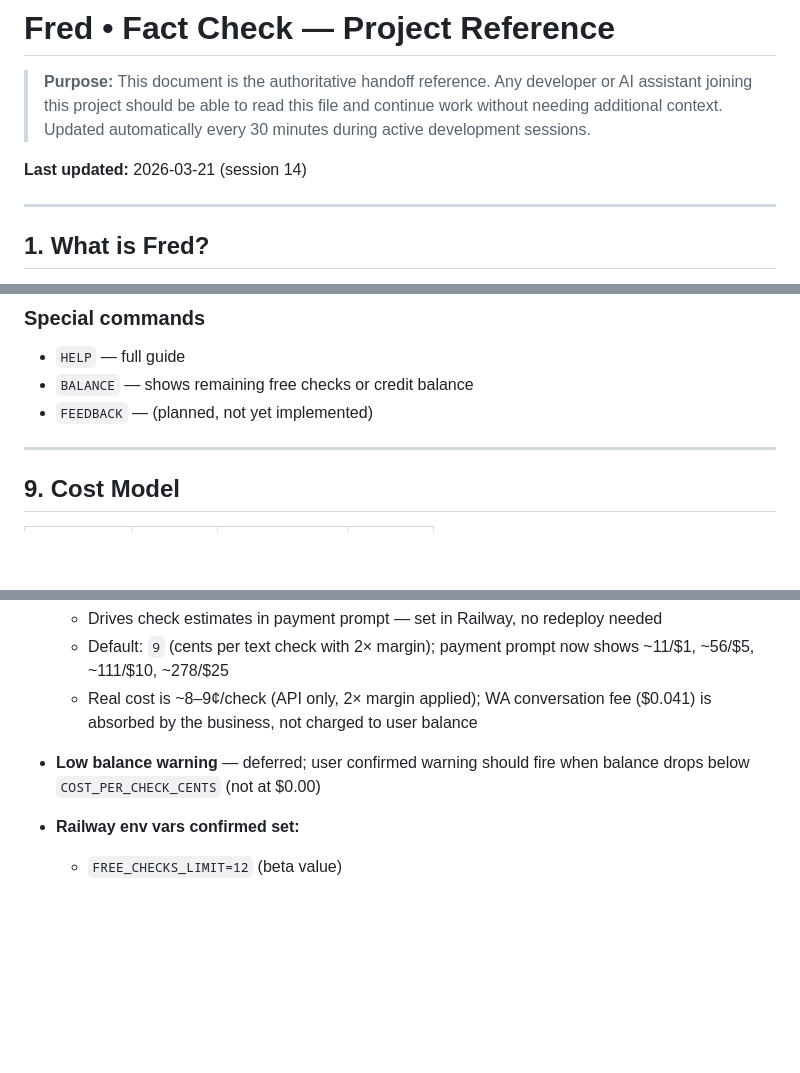
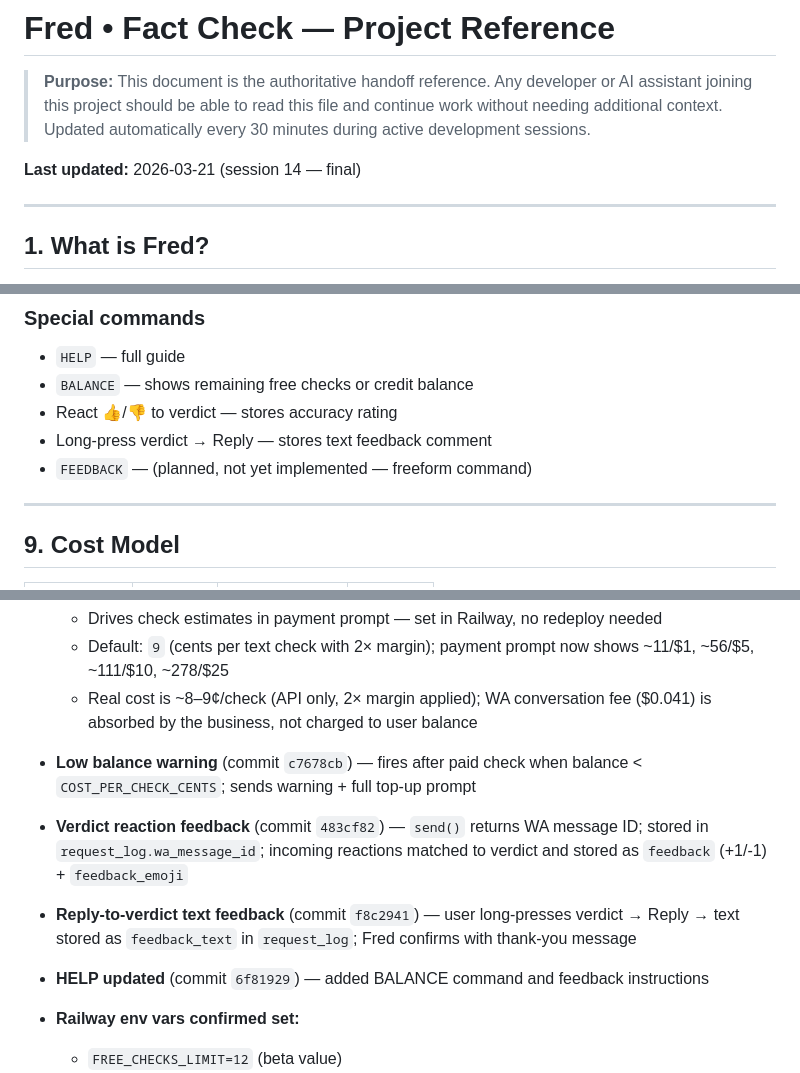
Before and after one commit to omartaslam/factcheck-bot, a Markdown page: PROJECT.md, 3 parts joined by grey strips. Rendered like a GitHub page; blank space fills up the shorter version.

Commit message:
docs: update PROJECT.md for session 14 final

```diff
--- a/PROJECT.md
+++ b/PROJECT.md
@@ -2,7 +2,7 @@
 
 > **Purpose:** This document is the authoritative handoff reference. Any developer or AI assistant joining this project should be able to read this file and continue work without needing additional context. Updated automatically every 30 minutes during active development sessions.
 
-**Last updated:** 2026-03-21 (session 14)
+**Last updated:** 2026-03-21 (session 14 — final)
 
 ---
 
@@ -201,7 +201,9 @@ Type HELP anytime for a full guide.
 ### Special commands
 - `HELP` — full guide
 - `BALANCE` — shows remaining free checks or credit balance
-- `FEEDBACK` — (planned, not yet implemented)
+- React 👍/👎 to verdict — stores accuracy rating
+- Long-press verdict → Reply — stores text feedback comment
+- `FEEDBACK` — (planned, not yet implemented — freeform command)
 
 ---
 
@@ -316,7 +318,13 @@ Type HELP anytime for a full guide.
   - Default: `9` (cents per text check with 2× margin); payment prompt now shows ~11/$1, ~56/$5, ~111/$10, ~278/$25
   - Real cost is ~8–9¢/check (API only, 2× margin applied); WA conversation fee ($0.041) is absorbed by the business, not charged to user balance
 
-- **Low balance warning** — deferred; user confirmed warning should fire when balance drops below `COST_PER_CHECK_CENTS` (not at $0.00)
+- **Low balance warning** (commit `c7678cb`) — fires after paid check when balance < `COST_PER_CHECK_CENTS`; sends warning + full top-up prompt
+
+- **Verdict reaction feedback** (commit `483cf82`) — `send()` returns WA message ID; stored in `request_log.wa_message_id`; incoming reactions matched to verdict and stored as `feedback` (+1/-1) + `feedback_emoji`
+
+- **Reply-to-verdict text feedback** (commit `f8c2941`) — user long-presses verdict → Reply → text stored as `feedback_text` in `request_log`; Fred confirms with thank-you message
+
+- **HELP updated** (commit `6f81929`) — added BALANCE command and feedback instructions
 
 - **Railway env vars confirmed set:**
   - `FREE_CHECKS_LIMIT=12` (beta value)
```
